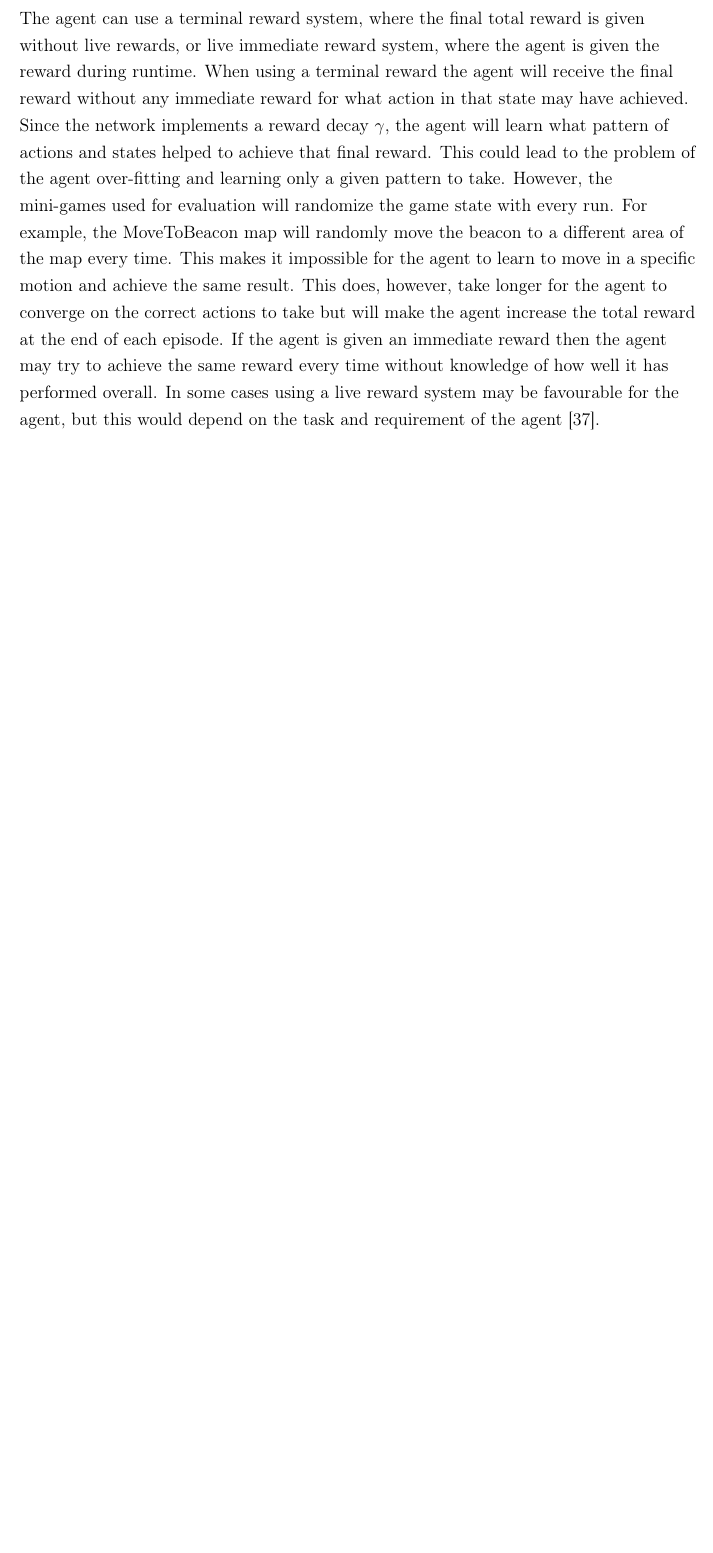
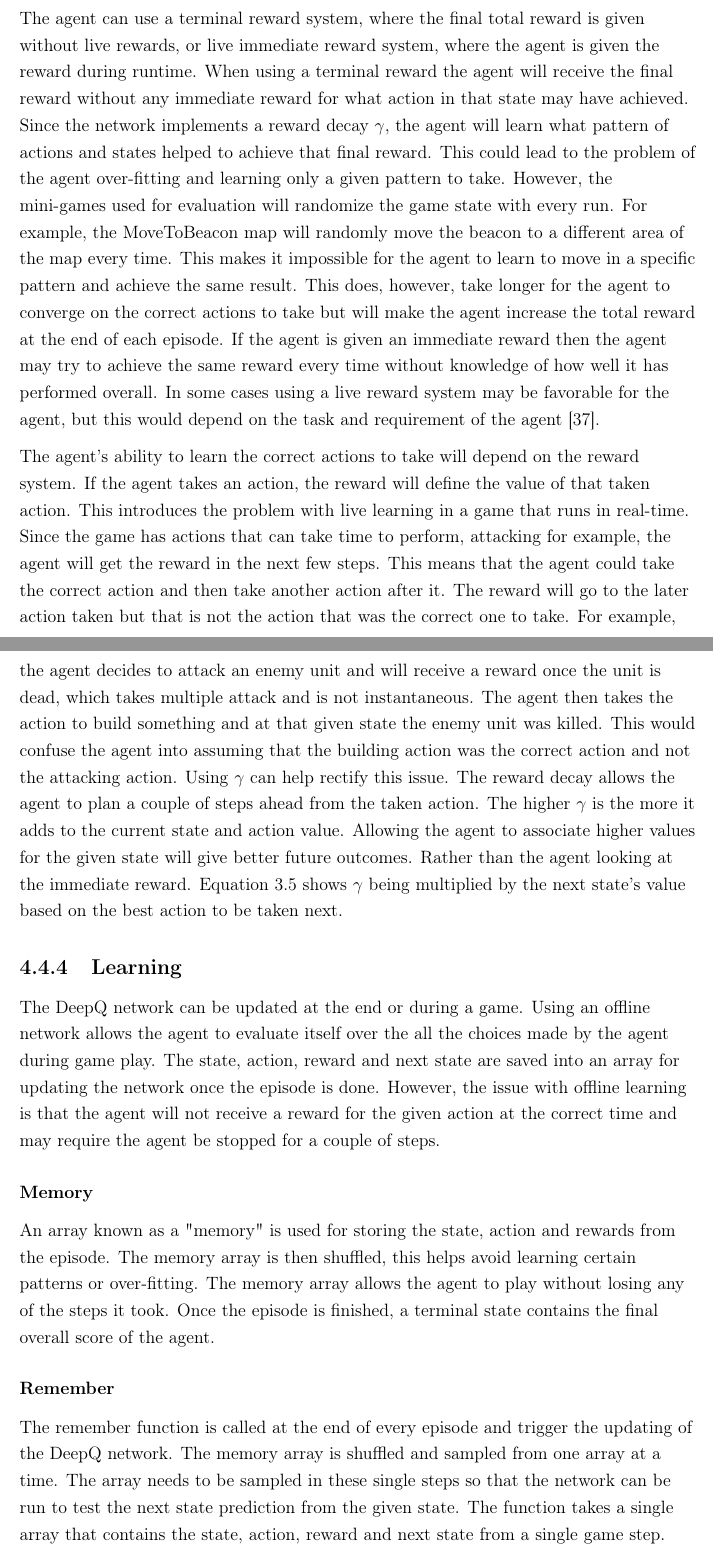
Before and after one commit to maxpilling/curriculum_learning, a LaTeX thesis (report/fyp.tex, which reads report/Chapters/implem.tex): part of page 34 of 43 before the commit and two parts of pages 34 and 35 of 44 after it, the two joined at a grey line, cut so that both start at the same text, the shorter picture padded with empty space. Compiled offline with pdfLaTeX.

Commit message:
Added memory section and learning

```diff
--- a/report/Chapters/implem.tex
+++ b/report/Chapters/implem.tex
@@ -264,10 +264,24 @@ learning only a given pattern to take. However, the mini-games used for
 evaluation will randomize the game state with every run. For example, the
 MoveToBeacon map will randomly move the beacon to a different area of the map
 every time. This makes it impossible for the agent to learn to move in a
-specific motion and achieve the same result. This does, however, take longer for
+specific pattern and achieve the same result. This does, however, take longer for
 the agent to converge on the correct actions to take but will make the agent
 increase the total reward at the end of each episode. If the agent is given an
 immediate reward then the agent may try to achieve the same reward every time
 without knowledge of how well it has performed overall. In some cases using a
-live reward system may be favourable for the agent, but this would depend on the
+live reward system may be favorable for the agent, but this would depend on the
 task and requirement of the agent~\cite{shelton2001balancing}.
+
+The agent's ability to learn the correct actions to take will depend on the reward system. If the agent takes an action, the reward will define the value of that taken action. This introduces the problem with live learning in a game that runs in real-time. Since the game has actions that can take time to perform, attacking for example, the agent will get the reward in the next few steps. This means that the agent could take the correct action and then take another action after it. The reward will go to the later action taken but that is not the action that was the correct one to take. For example, the agent decides to attack an enemy unit and will receive a reward once the unit is dead, which takes multiple attack and is not instantaneous. The agent then takes the action to build something and at that given state the enemy unit was killed. This would confuse the agent into assuming that the building action was the correct action and not the attacking action. Using $\gamma$ can help rectify this issue. The reward decay allows the agent to plan a couple of steps ahead from the taken action. The higher $\gamma$ is the more it adds to the current state and action value. Allowing the agent to associate higher values for the given state will give better future outcomes. Rather than the agent looking at the immediate reward. Equation 3.5 shows $\gamma$ being multiplied by the next state's value based on the best action to be taken next.
+
+\subsection{Learning}
+
+The DeepQ network can be updated at the end or during a game. Using an offline network allows the agent to evaluate itself over the all the choices made by the agent during game play. The state, action, reward and next state are saved into an array for updating the network once the episode is done. However, the issue with offline learning is that the agent will not receive a reward for the given action at the correct time and may require the agent be stopped for a couple of steps.
+
+\subsubsection{Memory}
+
+An array known as a "memory" is used for storing the state, action and rewards from the episode. The memory array is then shuffled, this helps avoid learning certain patterns or over-fitting. The memory array allows the agent to play without losing any of the steps it took. Once the episode is finished, a terminal state contains the final overall score of the agent.
+
+\subsubsection{Remember}
+
+The remember function is called at the end of every episode and trigger the updating of the DeepQ network. The memory array is shuffled and sampled from one array at a time. The array needs to be sampled in these single steps so that the network can be run to test the next state prediction from the given state. The function takes a single array that contains the state, action, reward and next state from a single game step. The action is used to check the next state's value. Once the network has been run on the next state a value is returned representing the next state's expected return. The loss function can then be calculated using these 2 values.
```
